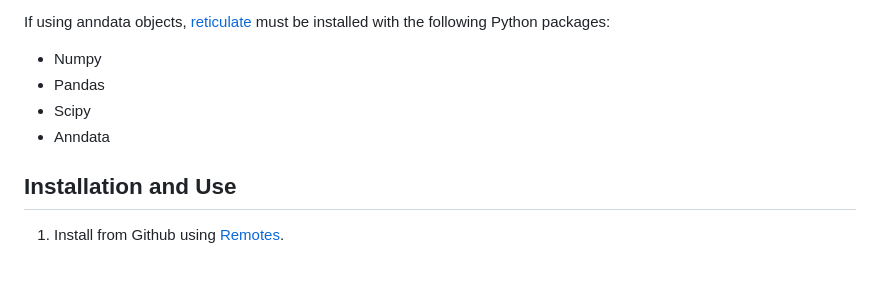
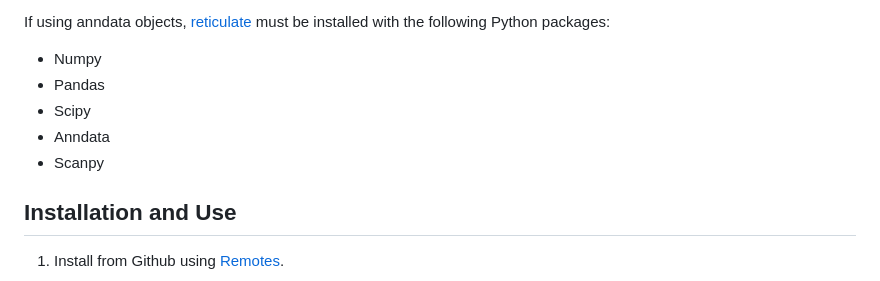
Before and after one commit to amc-heme/scExploreR, a Markdown page: README.md, the part around the change. Rendered like a GitHub page.

Commit message:
Add scanpy dependency to README.md

```diff
--- a/README.md
+++ b/README.md
@@ -17,6 +17,7 @@ If using anndata objects, [reticulate](https://github.com/rstudio/reticulate) mu
 * Pandas
 * Scipy
 * Anndata
+* Scanpy
 
 <!-- Add page on HDF5 storage, and put a link here -->
   <!-- For Seurat objects, you need at least as much RAM as the size of the object in memory, but the size of the object can be considerably greater than the available RAM for Anndata and SingleCellExperiment objects using HDF5 storage. -->
```
